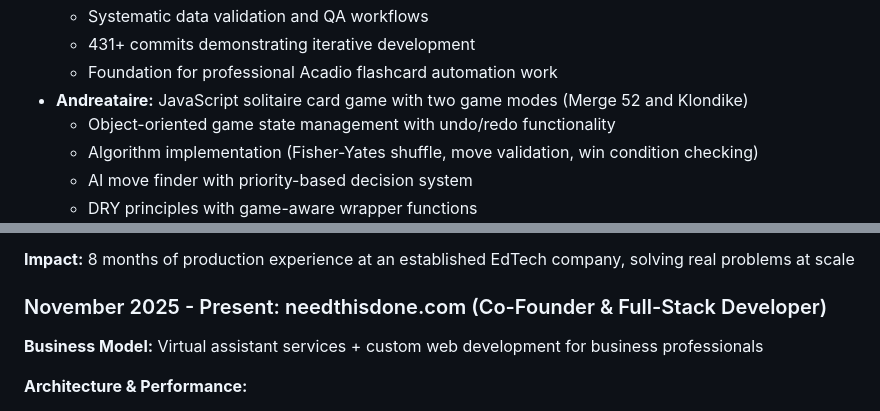
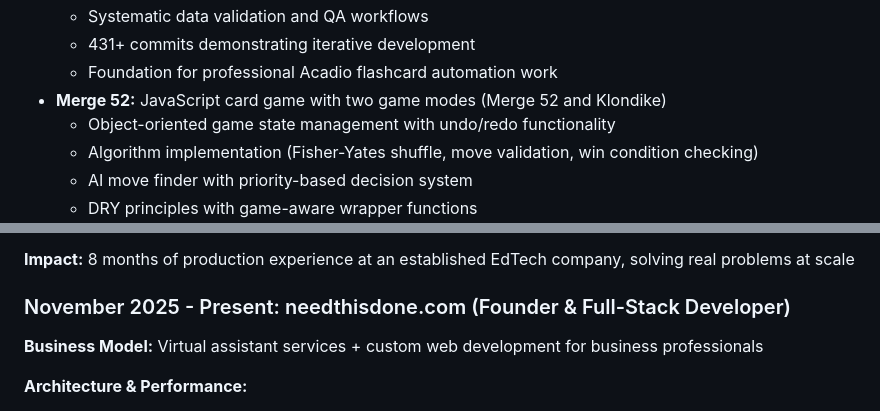
Before and after one commit to AbeJitsu/Resume, a Markdown page: timeline.md, 2 parts joined by grey strips. Drawn GitHub-style.

Commit message:
Align README documentation with updated career narrative
This brings the README into sync with your repositioned resume story.
The documentation now reflects the full career arc—from Army paramedic
through Toyota leadership to software development—instead of describing
only the software years.

- Updated timeline.md description to cover 1996-present (not just 2023-2025)
- Added Army and Toyota sections to Key Accomplishments
- Removed "(Future)" labels from files that now exist
- Fixed titles: "Full-Stack Developer" at Acadio, "Founder" at needthisdone.com
- Renamed "Andreataire" to "Merge 52" across both files

This ensures anyone reading the README immediately sees the discipline
and growth trajectory that makes your software work stand out.

```diff
--- a/timeline.md
+++ b/timeline.md
@@ -103,7 +103,7 @@
   - Systematic data validation and QA workflows
   - 431+ commits demonstrating iterative development
   - Foundation for professional Acadio flashcard automation work
-* **Andreataire:** JavaScript solitaire card game with two game modes (Merge 52 and Klondike)
+* **Merge 52:** JavaScript card game with two game modes (Merge 52 and Klondike)
   - Object-oriented game state management with undo/redo functionality
   - Algorithm implementation (Fisher-Yates shuffle, move validation, win condition checking)
   - AI move finder with priority-based decision system
@@ -147,7 +147,7 @@
 
 **Impact:** 8 months of production experience at an established EdTech company, solving real problems at scale
 
-### November 2025 - Present: needthisdone.com (Co-Founder & Full-Stack Developer)
+### November 2025 - Present: needthisdone.com (Founder & Full-Stack Developer)
 
 **Business Model:** Virtual assistant services + custom web development for business professionals
 
```
Also changed, not shown: 1 other file.
